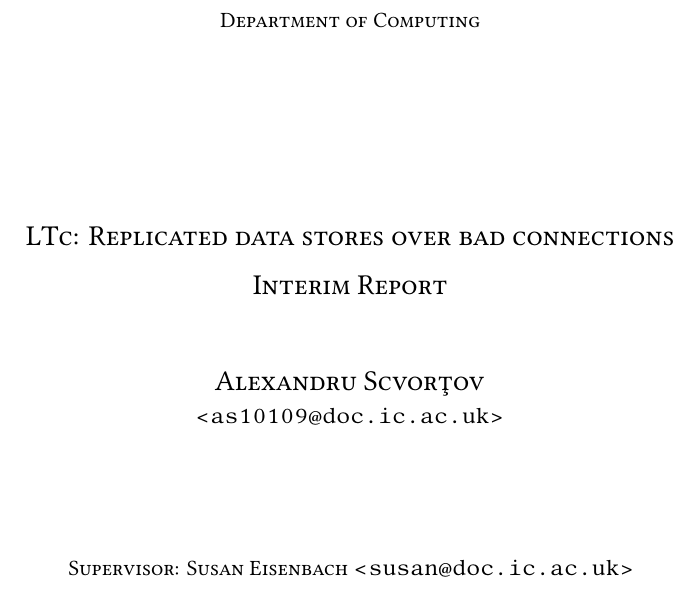
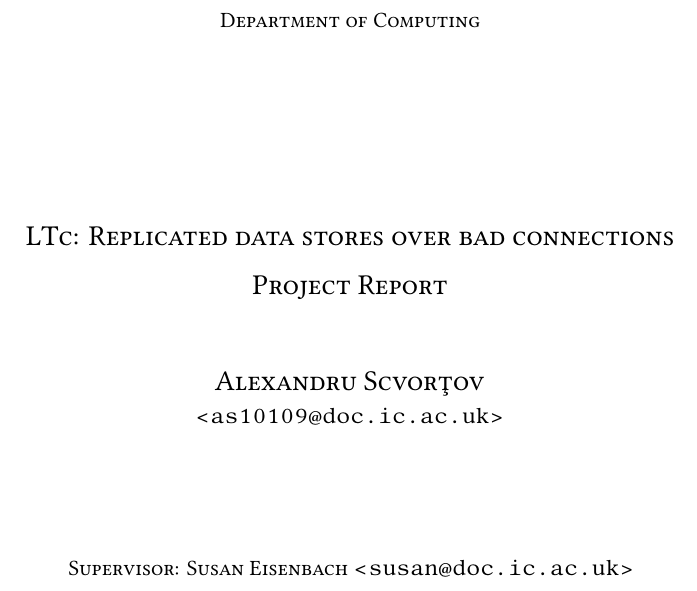
Before and after one commit to scvalex/ltc, a LaTeX document (docs/template.tex): part of page 1 of 3, cut so that both start at the same text. Compiled offline with XeLaTeX.

Commit message:
rebrand interim report as final project report

```diff
--- a/docs/template.tex
+++ b/docs/template.tex
@@ -81,7 +81,7 @@
 \setlength{\parskip}{6pt plus 2pt minus 1pt}
 \setlength{\emergencystretch}{3em}  % prevent overfull lines
 
-\newcommand{\mytitle}{LTc: Replicated data stores over bad connections\\[0.4cm]Interim Report}
+\newcommand{\mytitle}{LTc: Replicated data stores over bad connections\\[0.4cm]Project Report}
 \newcommand{\myauthor}{Alexandru Scvor\c tov}
 \newcommand{\myemail}{\email{<as10109@doc.ic.ac.uk>}}
 
```
Also changed, not shown: docs/Makefile, docs/final.md (renamed from docs/interim.md), 1 other file.
